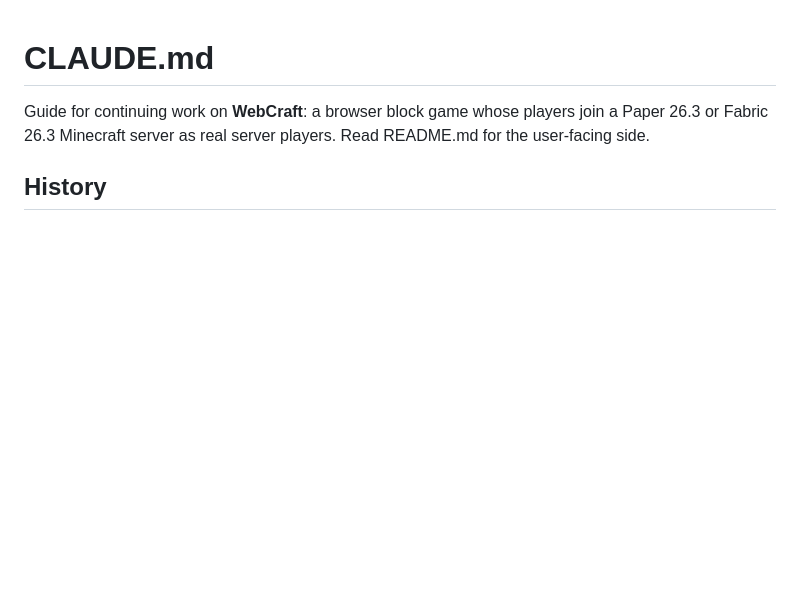
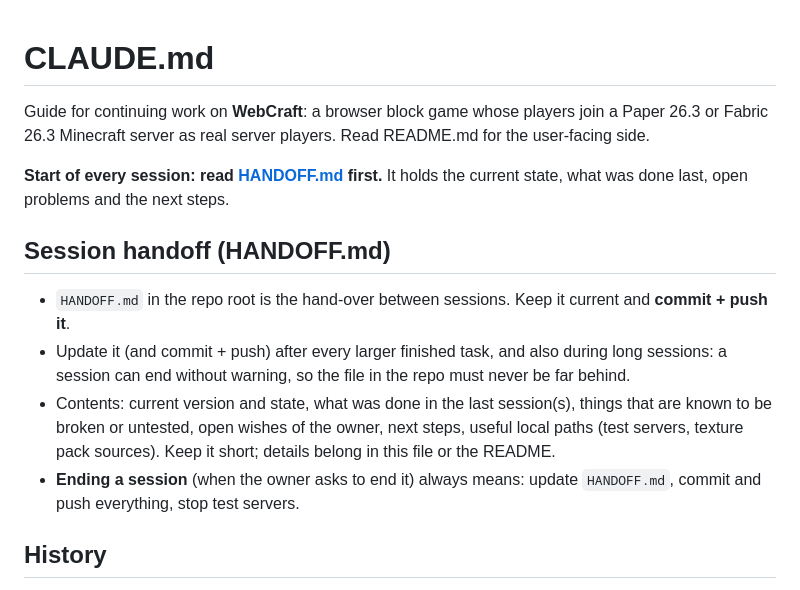
Before and after one commit to MaKaFlo/WebCraft, a Markdown page: CLAUDE.md, the part around the change. GitHub-like rendering; blank space fills up the shorter version.

```diff
--- a/CLAUDE.md
+++ b/CLAUDE.md
@@ -2,6 +2,20 @@
 
 Guide for continuing work on **WebCraft**: a browser block game whose players join a Paper 26.3 or
 Fabric 26.3 Minecraft server as real server players. Read README.md for the user-facing side.
+
+**Start of every session: read [HANDOFF.md](HANDOFF.md) first.** It holds the current state, what was done last,
+open problems and the next steps.
+
+## Session handoff (HANDOFF.md)
+
+- `HANDOFF.md` in the repo root is the hand-over between sessions. Keep it current and **commit + push it**.
+- Update it (and commit + push) after every larger finished task, and also during long sessions: a session can end
+  without warning, so the file in the repo must never be far behind.
+- Contents: current version and state, what was done in the last session(s), things that are known to be broken or
+  untested, open wishes of the owner, next steps, useful local paths (test servers, texture pack sources).
+  Keep it short; details belong in this file or the README.
+- **Ending a session** (when the owner asks to end it) always means: update `HANDOFF.md`, commit and push
+  everything, stop test servers.
 
 ## History
 
```
Also changed, not shown: HANDOFF.md (added, +37 -0 lines).
